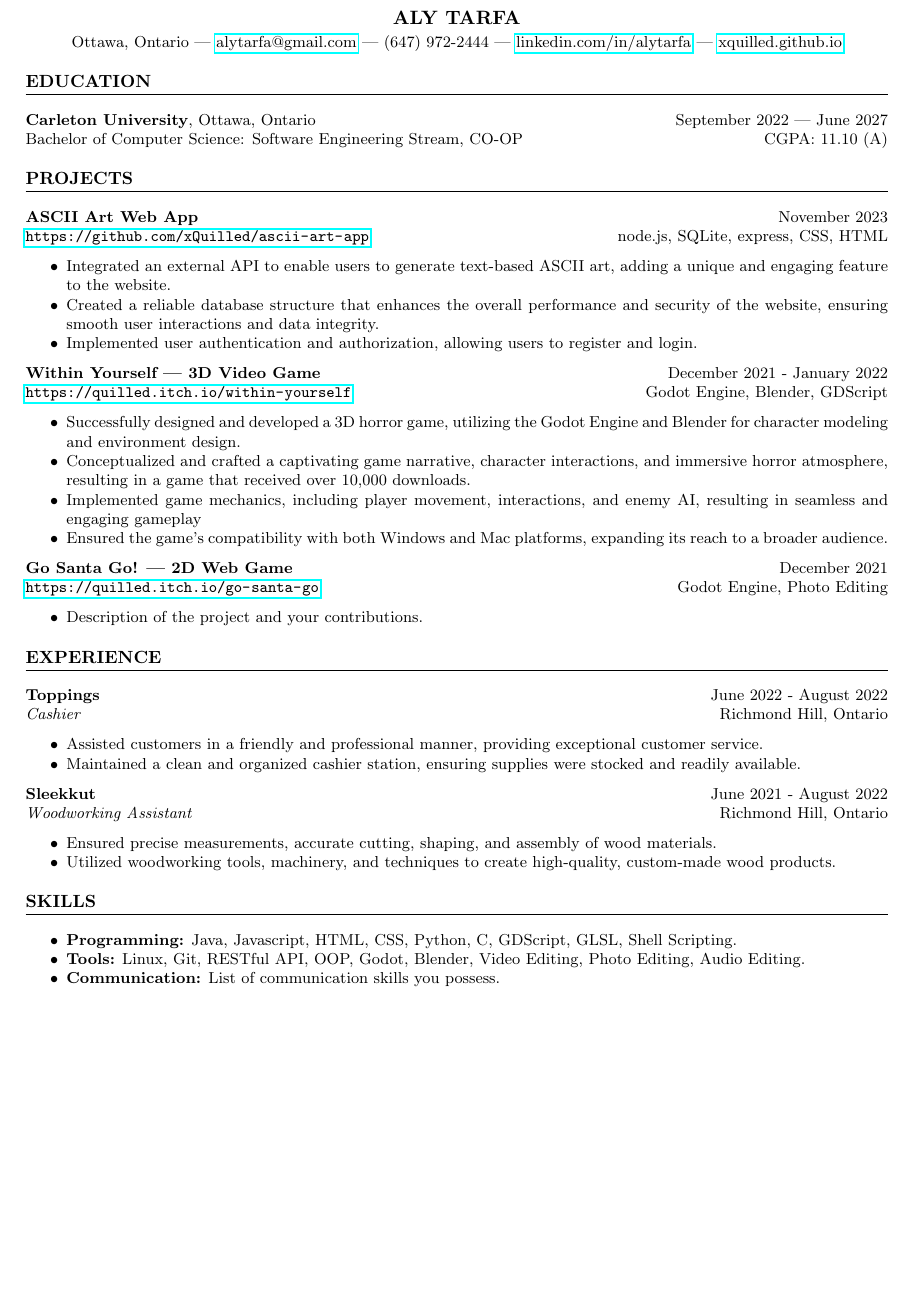
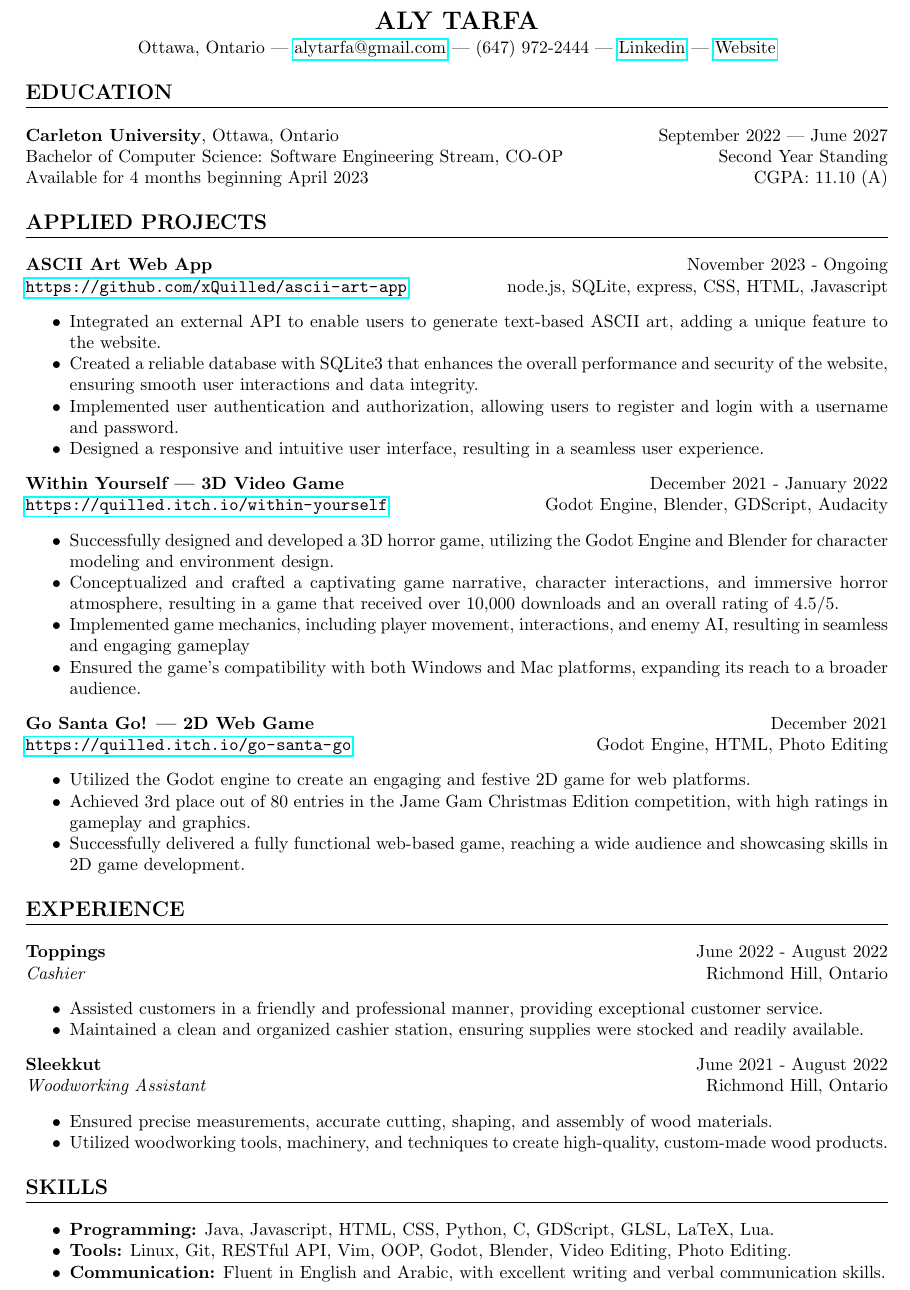
Before and after one commit to xQuilled/xquilled.github.io, a LaTeX CV (resume/resume.tex): part of the page, cut so that both start at the same text, the shorter picture padded with empty space. Compiled offline with pdfLaTeX.

Commit message:
add: finalized resume

```diff
--- a/resume/resume.tex
+++ b/resume/resume.tex
@@ -1,5 +1,5 @@
 % Document class and font size
-\documentclass[a4paper,9pt]{extarticle}
+\documentclass[a4paper,10pt]{extarticle}
 
 % Packages
 \usepackage[utf8]{inputenc} % For input encoding
@@ -24,36 +24,37 @@
 % Header
 \begin{center}
 	\textbf{\Large ALY TARFA}\\[2pt]
-	Ottawa, Ontario | \href{mailto:alytarfa@example.com}{alytarfa@gmail.com} | (647) 972-2444 | \href{https://www.linkedin.com/in/alytarfa}{linkedin.com/in/alytarfa} | \href{https://xquilled.github.io/}{xquilled.github.io}
+	Ottawa, Ontario | \href{mailto:alytarfa@gmail.com}{alytarfa@gmail.com} | (647) 972-2444 | \href{https://www.linkedin.com/in/aly-tarfa-b18b59225/}{Linkedin} | \href{https://xquilled.github.io/}{Website}
 \end{center}
 
 % Education Section
 \section*{EDUCATION}
 \noindent
 \textbf{Carleton University}, Ottawa, Ontario \hfill September 2022 | June 2027\\
-Bachelor of Computer Science: Software Engineering Stream, CO-OP \hfill CGPA: 11.10 (A)
+Bachelor of Computer Science: Software Engineering Stream, CO-OP \hfill Second Year Standing\\
+Available for 4 months beginning April 2023 \hfill CGPA: 11.10 (A)
 
 % Projects Section
-\section*{PROJECTS}
+\section*{APPLIED PROJECTS}
 \noindent
-\textbf{ASCII Art Web App} \hfill November 2023\\
-\url{https://github.com/xQuilled/ascii-art-app} \hfill node.js, SQLite, express, CSS, HTML
+\textbf{ASCII Art Web App} \hfill November 2023 - Ongoing\\
+\url{https://github.com/xQuilled/ascii-art-app} \hfill node.js, SQLite, express, CSS, HTML, Javascript
 \begin{itemize}
-	\item Integrated an external API to enable users to generate text-based ASCII art, adding a unique and engaging feature to the website.
-	\item Created a reliable database structure that enhances the overall performance and security of the website, ensuring smooth user interactions and data integrity.
-	\item Implemented user authentication and authorization, allowing users to register and login.
+	\item Integrated an external API to enable users to generate text-based ASCII art, adding a unique feature to the website.
+	\item Created a reliable database with SQLite3 that enhances the overall performance and security of the website, ensuring smooth user interactions and data integrity.
+	\item Implemented user authentication and authorization, allowing users to register and login with a username and password.
+	\item Designed a responsive and intuitive user interface, resulting in a seamless user experience.
 \end{itemize}
 
 
 \noindent
 \textbf{Within Yourself | 3D Video Game} \hfill December 2021 - January 2022\\
-\url{https://quilled.itch.io/within-yourself} \hfill Godot Engine, Blender, GDScript
+\url{https://quilled.itch.io/within-yourself} \hfill Godot Engine, Blender, GDScript, Audacity
 \begin{itemize}
 	\item Successfully designed and developed a 3D horror game, utilizing the Godot
 	      Engine and Blender for character modeling and environment design.
 	\item Conceptualized and crafted a captivating game narrative, character interactions,
-	      and immersive horror atmosphere, resulting in a game that received over 10,000
-	      downloads.
+	      and immersive horror atmosphere, resulting in a game that received over 10,000 downloads and an overall rating of 4.5/5.
 	\item Implemented game mechanics, including player movement, interactions, and
 	      enemy AI, resulting in seamless and engaging gameplay
 	\item Ensured the game's compatibility with both Windows and Mac platforms,
@@ -63,9 +64,11 @@ Bachelor of Computer Science: Software Engineering Stream, CO-OP \hfill CGPA: 11
 
 \noindent
 \textbf{Go Santa Go! | 2D Web Game} \hfill December 2021\\
-\url{https://quilled.itch.io/go-santa-go} \hfill Godot Engine, Photo Editing
+\url{https://quilled.itch.io/go-santa-go} \hfill Godot Engine, HTML, Photo Editing
 \begin{itemize}
-	\item Description of the project and your contributions.
+	\item Utilized the Godot engine to create an engaging and festive 2D game for web platforms.
+	\item Achieved 3rd place out of 80 entries in the Jame Gam Christmas Edition competition, with high ratings in gameplay and graphics.
+	\item Successfully delivered a fully functional web-based game, reaching a wide audience and showcasing skills in 2D game development.
 \end{itemize}
 
 % Experience Section
@@ -90,9 +93,9 @@ Bachelor of Computer Science: Software Engineering Stream, CO-OP \hfill CGPA: 11
 
 \section*{SKILLS}
 \begin{itemize}
-	\item \textbf{Programming:} Java, Javascript, HTML, CSS, Python, C, GDScript, GLSL, Shell Scripting.
-	\item \textbf{Tools:} Linux, Git, RESTful API, OOP, Godot, Blender, Video Editing, Photo Editing, Audio Editing.
-	\item \textbf{Communication:} List of communication skills you possess.
+	\item \textbf{Programming:} Java, Javascript, HTML, CSS, Python, C, GDScript, GLSL, LaTeX, Lua.
+	\item \textbf{Tools:} Linux, Git, RESTful API, Vim, OOP, Godot, Blender, Video Editing, Photo Editing.
+	\item \textbf{Communication:} Fluent in English and Arabic, with excellent writing and verbal communication skills.
 \end{itemize}
 
 
```
Also changed, not shown: resume/resume.pdf, 6 other files.
